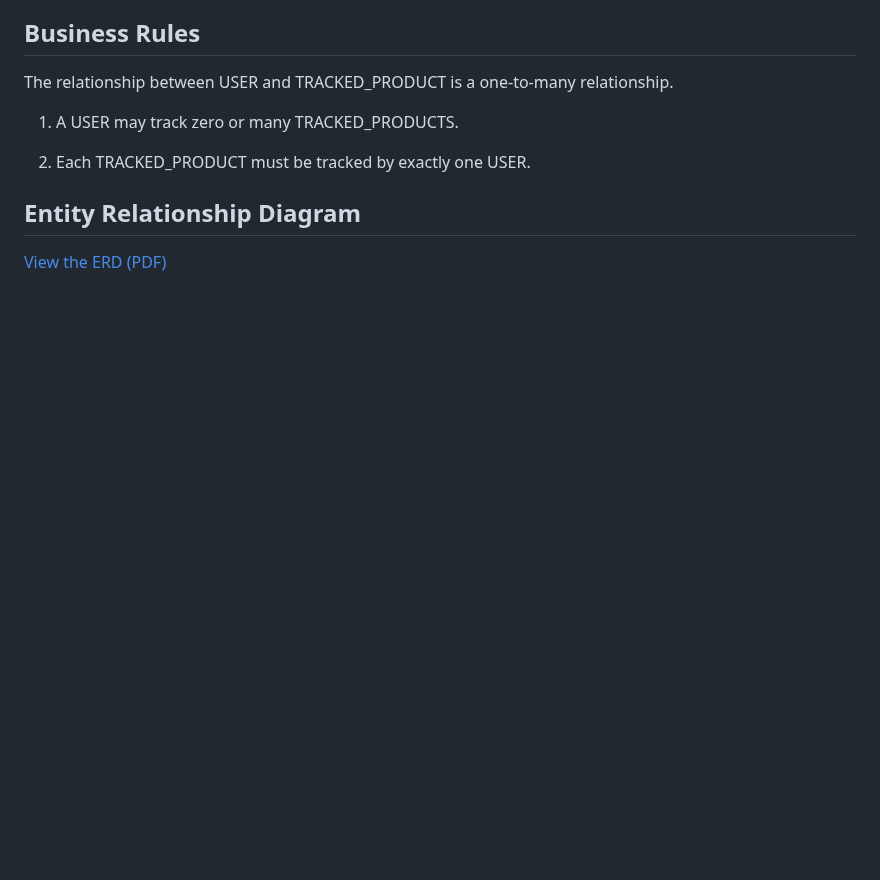
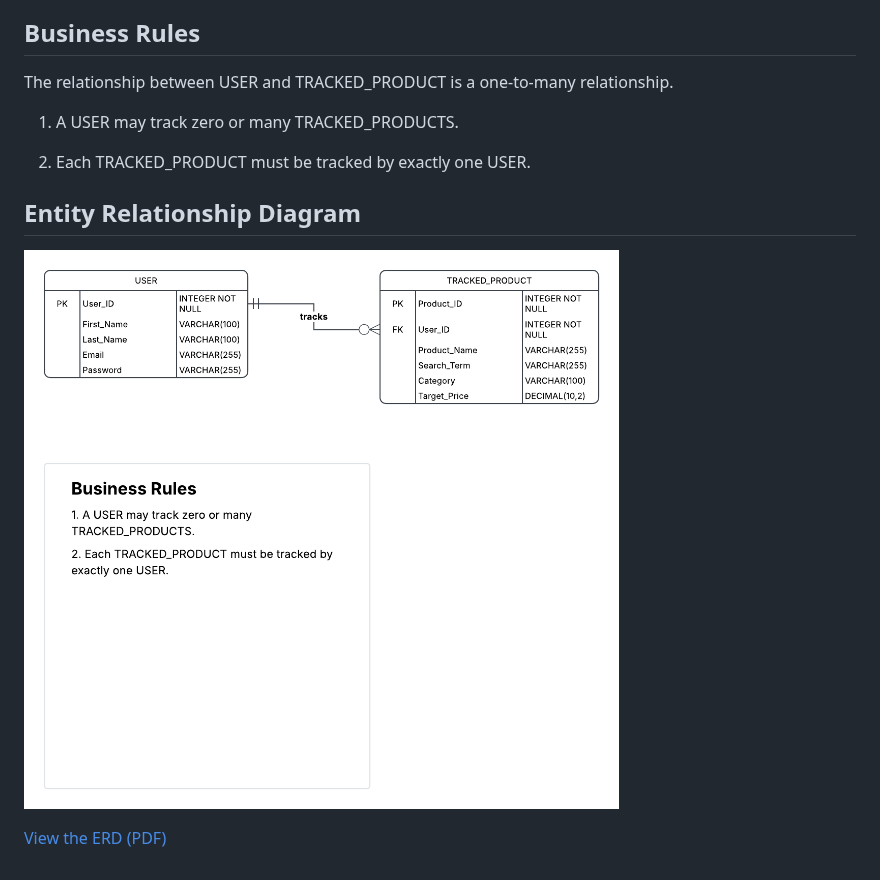
Before and after one commit to yajurobii/ebay-product-tracker, a Markdown page: README.md, the part around the change. Rendered like a GitHub page; pictures changed too: images/ERD.png (added); blank space fills up the shorter version.

Commit message:
Add ERD png to README

```diff
--- a/README.md
+++ b/README.md
@@ -20,4 +20,6 @@ The relationship between USER and TRACKED_PRODUCT is a one-to-many relationship.
 
 ## Entity Relationship Diagram
 
+![eBay Product Tracker ERD](images/ERD.png)
+
 [View the ERD (PDF)](docs/ERD.pdf)
```
Also changed, not shown: 1 other file.
